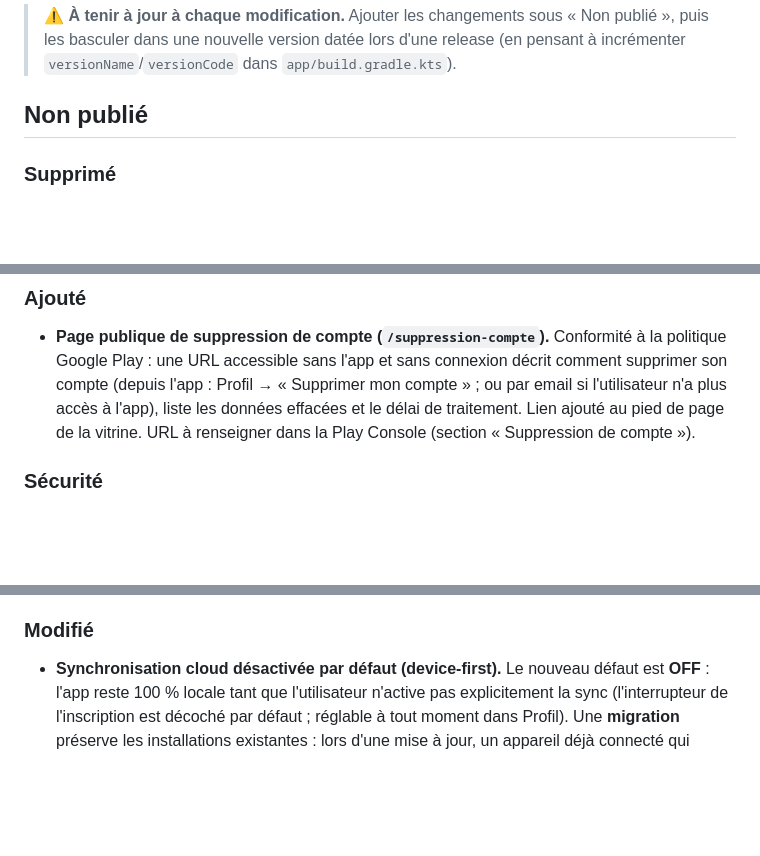
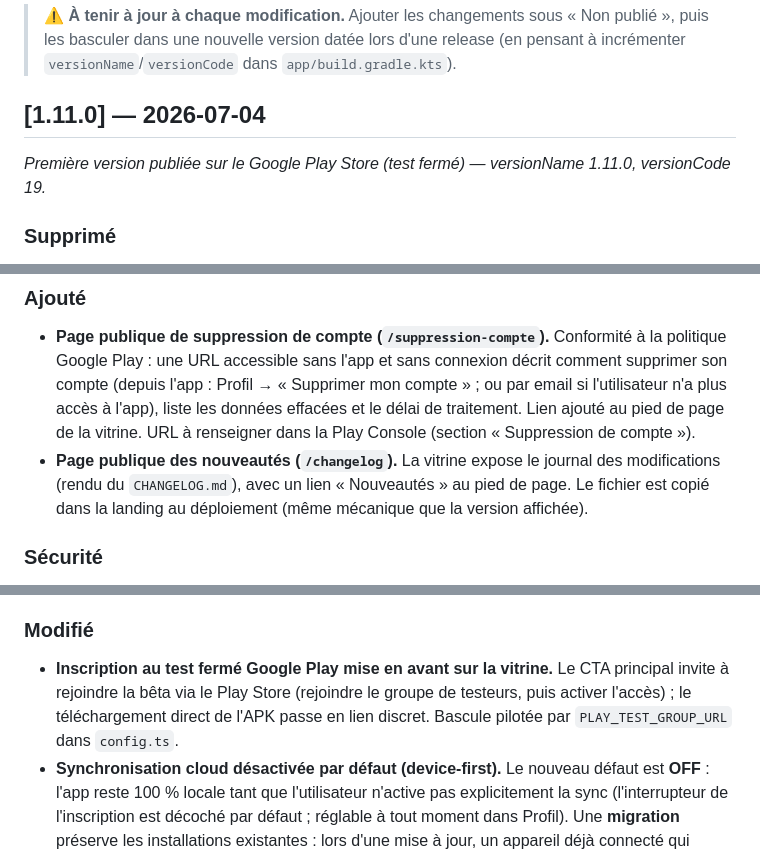
Before and after one commit to antoinnneee/FloraPin, a Markdown page: CHANGELOG.md, 3 parts joined by grey strips. Drawn GitHub-style; blank space fills up the shorter version.

```diff
--- a/CHANGELOG.md
+++ b/CHANGELOG.md
@@ -10,7 +10,10 @@ et le projet suit le [versionnage sémantique](https://semver.org/lang/fr/).
 > release (en pensant à incrémenter `versionName`/`versionCode` dans
 > `app/build.gradle.kts`).
 
-## Non publié
+## [1.11.0] — 2026-07-04
+
+_Première version publiée sur le Google Play Store (test fermé) — versionName
+1.11.0, versionCode 19._
 
 ### Supprimé
 - **Permission `READ_MEDIA_IMAGES` / `READ_EXTERNAL_STORAGE` retirée.** Reliquat
@@ -28,6 +31,10 @@ et le projet suit le [versionnage sémantique](https://semver.org/lang/fr/).
   données effacées et le délai de traitement. Lien ajouté au pied de page de la
   vitrine. URL à renseigner dans la Play Console (section « Suppression de
   compte »).
+- **Page publique des nouveautés (`/changelog`).** La vitrine expose le journal
+  des modifications (rendu du `CHANGELOG.md`), avec un lien « Nouveautés » au
+  pied de page. Le fichier est copié dans la landing au déploiement (même
+  mécanique que la version affichée).
 
 ### Sécurité
 - **Backend — en-têtes & surface d'API.** Ajout de `helmet` (en-têtes de sécurité
@@ -59,6 +66,10 @@ et le projet suit le [versionnage sémantique](https://semver.org/lang/fr/).
   endpoints d'authentification réellement publics.
 
 ### Modifié
+- **Inscription au test fermé Google Play mise en avant sur la vitrine.** Le CTA
+  principal invite à rejoindre la bêta via le Play Store (rejoindre le groupe de
+  testeurs, puis activer l'accès) ; le téléchargement direct de l'APK passe en
+  lien discret. Bascule pilotée par `PLAY_TEST_GROUP_URL` dans `config.ts`.
 - **Synchronisation cloud désactivée par défaut (device-first).** Le nouveau
   défaut est **OFF** : l'app reste 100 % locale tant que l'utilisateur n'active
   pas explicitement la sync (l'interrupteur de l'inscription est décoché par
```
Also changed, not shown: other parts of CHANGELOG.md (+0 -4 lines), landing/src/changelog.md (+12 -5 lines).
